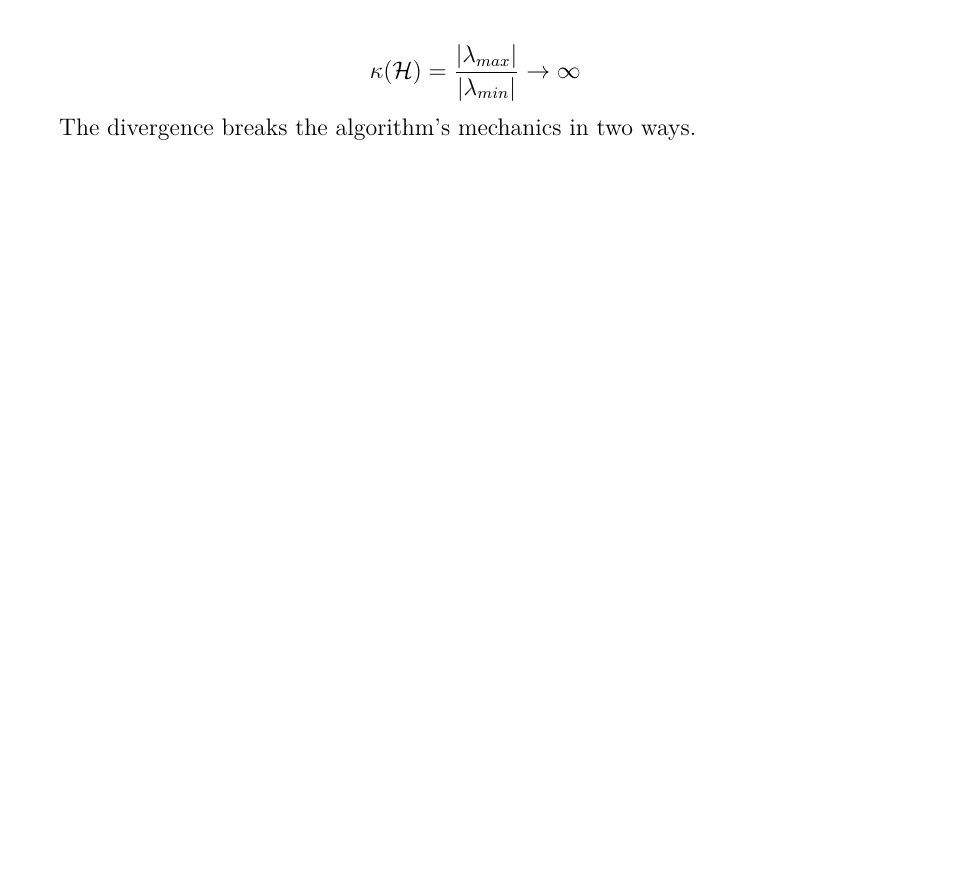
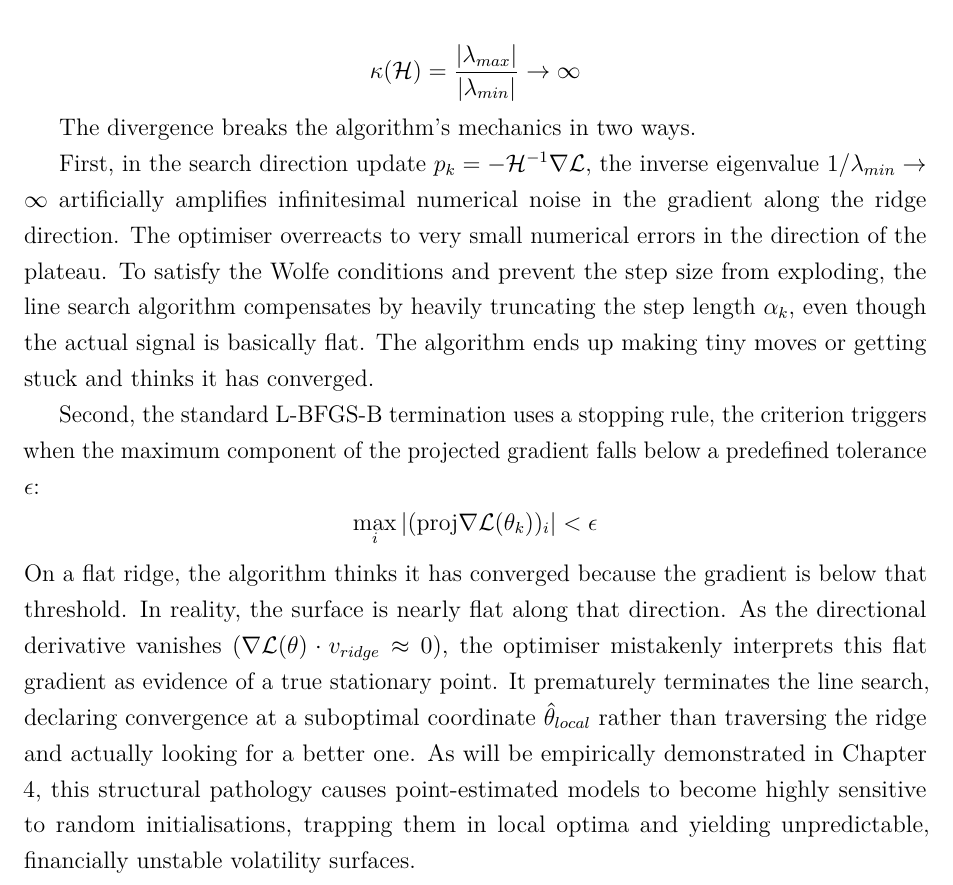
Before and after one commit to mishavelial/Masters-Dissertation-Project, a LaTeX thesis (Master's Dissertation Final.tex): part of page 21 of 29, cut so that both start at the same text, the shorter picture padded with empty space. Compiled offline with pdfLaTeX.

Commit message:
Update Master's Dissertation Final.tex
Finished breaking down why the Point Estimator LBFGSB algorithm behaves like that at the ridge

```diff
--- a/Master's Dissertation Final.tex
+++ b/Master's Dissertation Final.tex
@@ -401,6 +401,10 @@ $$\kappa(\mathcal{H}) = \frac{|\lambda_{max}|}{|\lambda_{min}|} \to \infty$$
 
 The divergence breaks the algorithm's mechanics in two ways.
 
+First, in the search direction update $p_k = -\mathcal{H}^{-1} \nabla \mathcal{L}$, the inverse eigenvalue $1/\lambda_{min} \to \infty$ artificially amplifies infinitesimal numerical noise in the gradient along the ridge direction. The optimiser overreacts to very small numerical errors in the direction of the plateau. To satisfy the Wolfe conditions and prevent the step size from exploding, the line search algorithm compensates by heavily truncating the step length $\alpha_k$, even though the actual signal is basically flat. The algorithm ends up making tiny moves or getting stuck and thinks it has converged.
+
+Second, the standard L-BFGS-B termination uses a stopping rule, the criterion triggers when the maximum component of the projected gradient falls below a predefined tolerance $\epsilon$:$$\max_i |(\text{proj} \nabla \mathcal{L}(\theta_k))_i| < \epsilon$$ On a flat ridge, the algorithm thinks it has converged because the gradient is below that threshold. In reality, the surface is nearly flat along that direction. As the directional derivative vanishes ($\nabla \mathcal{L}(\theta) \cdot v_{ridge} \approx 0$), the optimiser mistakenly interprets this flat gradient as evidence of a true stationary point. It prematurely terminates the line search, declaring convergence at a suboptimal coordinate $\hat{\theta}_{local}$ rather than traversing the ridge and actually looking for a better one. As will be empirically demonstrated in Chapter 4, this structural pathology causes point-estimated models to become highly sensitive to random initialisations, trapping them in local optima and yielding unpredictable, financially unstable volatility surfaces.
+
 % ------------------------------------------------- chapter 4
 \chapter{The Pathology of Weak Identifiability}
 
```
